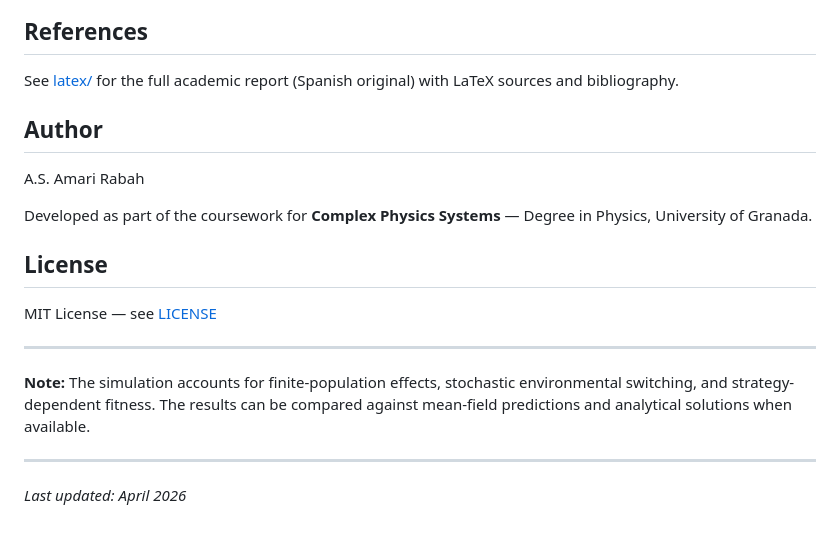
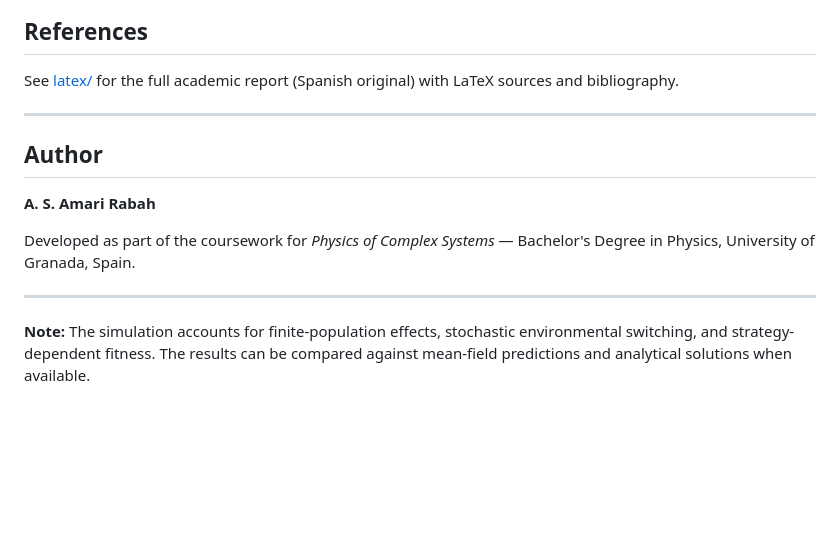
Before and after one commit to Alisama20/Stochastic-Evolutionary-Game-Theory, a Markdown page: README.md, the part around the change. Drawn GitHub-style; blank space fills up the shorter version.

Commit message:
Revise author name and course details in README
Updated author name formatting and course title in README.

```diff
--- a/README.md
+++ b/README.md
@@ -176,20 +176,17 @@ Both documents include detailed mathematical derivations, theoretical analysis,
 
 See [latex/](latex/) for the full academic report (Spanish original) with LaTeX sources and bibliography.
 
+---
+
 ## Author
 
-A.S. Amari Rabah
+**A. S. Amari Rabah**
 
-Developed as part of the coursework for **Complex Physics Systems** — Degree in Physics, University of Granada.
+Developed as part of the coursework for *Physics of Complex Systems* —
+Bachelor's Degree in Physics, University of Granada, Spain.
 
-## License
 
-MIT License — see [LICENSE](LICENSE)
 
 ---
 
 **Note:** The simulation accounts for finite-population effects, stochastic environmental switching, and strategy-dependent fitness. The results can be compared against mean-field predictions and analytical solutions when available.
-
----
-
-*Last updated: April 2026*
```
